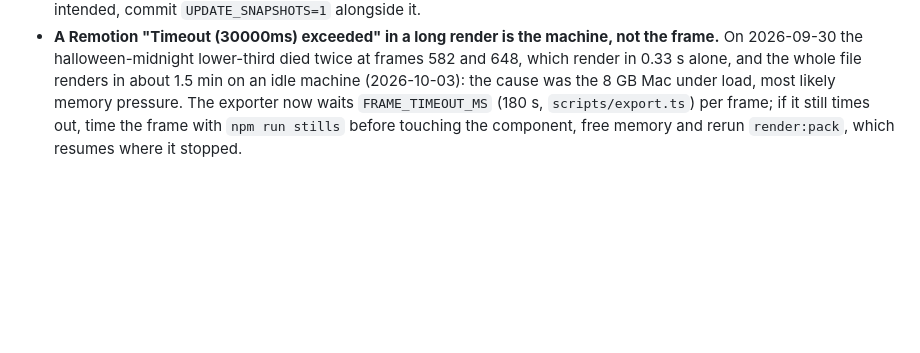
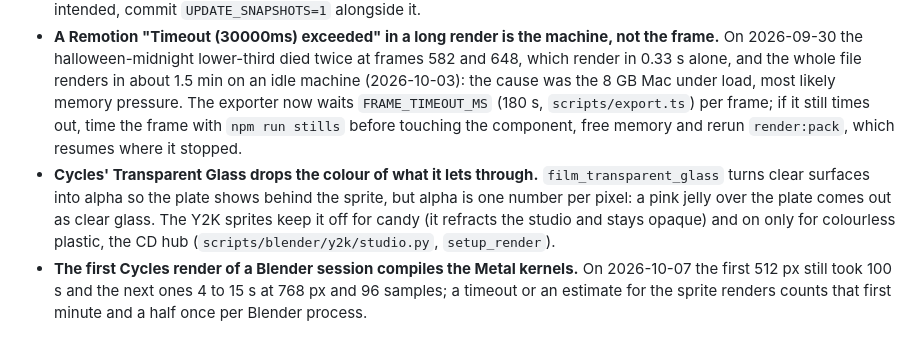
Before and after one commit to guinhoshuto/background-creator, a Markdown page: README.md, the part around the change. Rendered like a GitHub page; blank space fills up the shorter version.

Commit message:
README: two Blender pitfalls from the Y2K mock
Transparent Glass drops the colour a clear surface lets through, so candy
sprites stay opaque; the first Cycles render of a Blender session compiles
the Metal kernels (100 s once, then seconds).

Co-Authored-By: Claude Opus 5.5 <noreply@anthropic.com>

```diff
--- a/README.md
+++ b/README.md
@@ -73,3 +73,5 @@ Backgrounds, one doc each:
 - **Docs that quote pack, preset or size ids go stale at every naming round.** The English renaming left the Halloween kits spec citing `halloween-noite`, `painel-twitch` and `nevoa`, and its preset values had drifted too (`lightning` 0.6 against 0.8 in the presets). When a doc quotes an id, a symbol or a preset value, check it against `presets/`, `packs/` and `src/` (`grep -rl <symbol> src tests`, or read the JSON) before trusting or copying it; the code wins.
 - **A change to `packs/*.json` changes the markup baseline.** `tests/markup-snapshot.test.ts` draws every pack file, and it is not in `npm run test:quick`: `ff9b731` (Twitch panel from GIF to WebM) left it failing, and on 2026-10-04 two sessions regenerated the same baseline in parallel and their merges conflicted. When a commit touches a pack manifest, a preset or an overlay's drawing, run `npx tsx --test tests/markup-snapshot.test.ts` and, if the change is intended, commit `UPDATE_SNAPSHOTS=1` alongside it.
 - **A Remotion "Timeout (30000ms) exceeded" in a long render is the machine, not the frame.** On 2026-09-30 the halloween-midnight lower-third died twice at frames 582 and 648, which render in 0.33 s alone, and the whole file renders in about 1.5 min on an idle machine (2026-10-03): the cause was the 8 GB Mac under load, most likely memory pressure. The exporter now waits `FRAME_TIMEOUT_MS` (180 s, `scripts/export.ts`) per frame; if it still times out, time the frame with `npm run stills` before touching the component, free memory and rerun `render:pack`, which resumes where it stopped.
+- **Cycles' Transparent Glass drops the colour of what it lets through.** `film_transparent_glass` turns clear surfaces into alpha so the plate shows behind the sprite, but alpha is one number per pixel: a pink jelly over the plate comes out as clear glass. The Y2K sprites keep it off for candy (it refracts the studio and stays opaque) and on only for colourless plastic, the CD hub (`scripts/blender/y2k/studio.py`, `setup_render`).
+- **The first Cycles render of a Blender session compiles the Metal kernels.** On 2026-10-07 the first 512 px still took 100 s and the next ones 4 to 15 s at 768 px and 96 samples; a timeout or an estimate for the sprite renders counts that first minute and a half once per Blender process.
```
